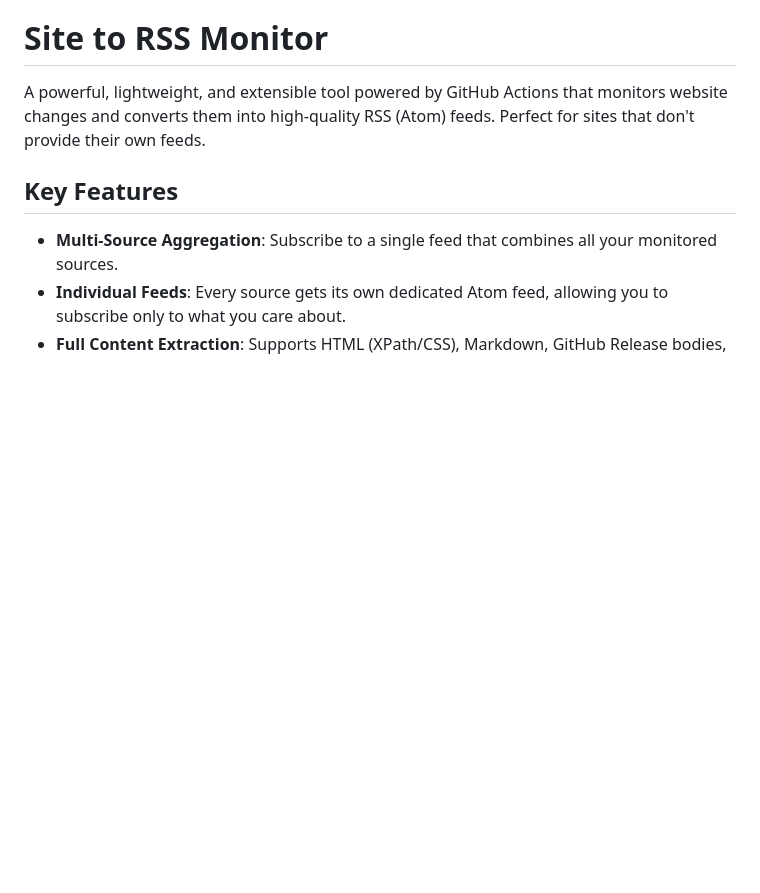
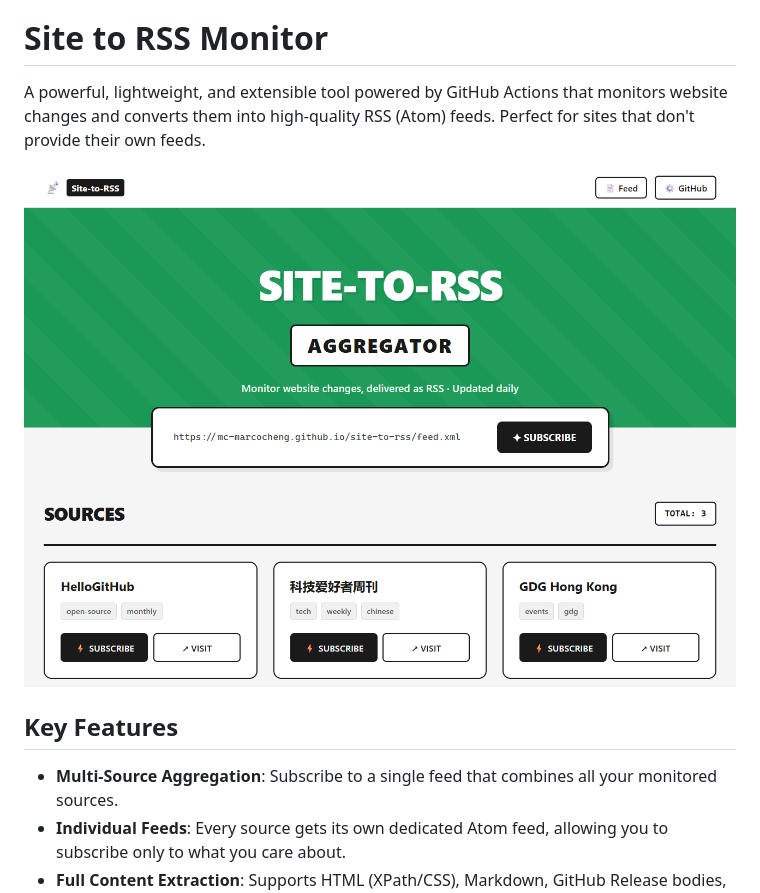
Before and after one commit to mc-marcocheng/site-to-rss, a Markdown page: README.md, the part around the change. GitHub-like rendering; pictures changed too: assets/landing-page.png (added); blank space fills up the shorter version.

Commit message:
Add landing page screenshot to README

```diff
--- a/README.md
+++ b/README.md
@@ -1,6 +1,8 @@
 # Site to RSS Monitor
 
 A powerful, lightweight, and extensible tool powered by GitHub Actions that monitors website changes and converts them into high-quality RSS (Atom) feeds. Perfect for sites that don't provide their own feeds.
+
+![Site-to-RSS landing page with the aggregated feed link and all monitored sources](assets/landing-page.png)
 
 ## Key Features
 
```
